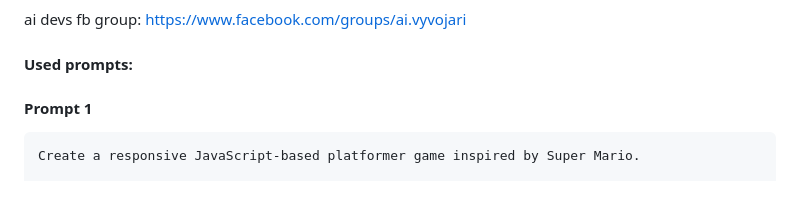
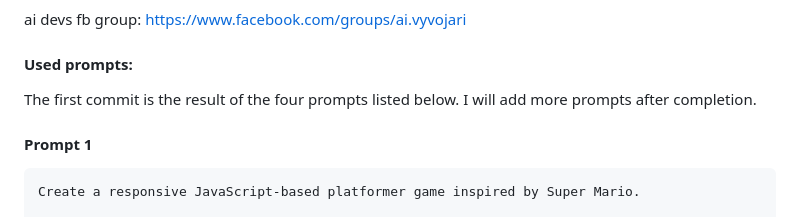
Before and after one commit to martyd420/Al-Mario, a Markdown page: readme.MD, the part around the change. Rendered like a GitHub page.

````diff
--- a/readme.MD
+++ b/readme.MD
@@ -13,6 +13,7 @@ ai devs fb group: https://www.facebook.com/groups/ai.vyvojari
 
 #### Used prompts:
 
+The first commit is the result of the four prompts listed below. I will add more prompts after completion.
 
 #### Prompt 1
 ```
````
